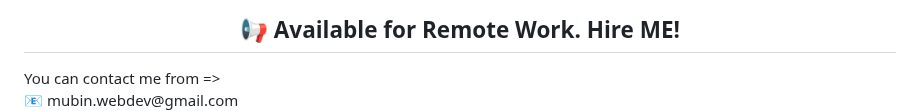
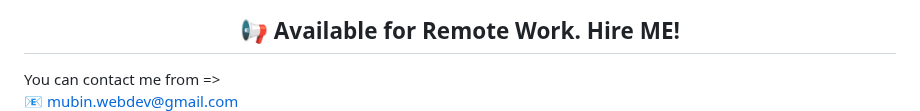
Before and after one commit to Md-Mubin/Md-Mubin, a Markdown page: README.md, the part around one of its changes. GitHub-like rendering.

```diff
--- a/README.md
+++ b/README.md
@@ -17,5 +17,5 @@
 --------------------------
 <h2 align="center">📢 Available for Remote Work. Hire ME!</h2>
 You can contact me from => <br/>
-📧 mubin.webdev@gmail.com <br/>
+📧 <a href="mailto:mubin.webdev@gmail.com">mubin.webdev@gmail.com</a> <br/>
 🖇️ <a href="https://www.linkedin.com/in/webdev-mubin" target="_blank"> Linked-In </a> <br/>
```
Also changed, not shown: other parts of README.md (+1 -1 lines).
